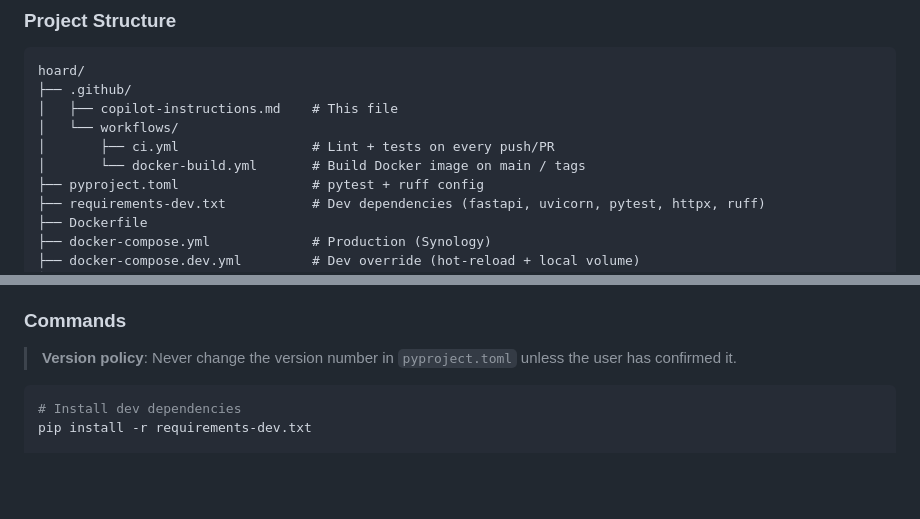
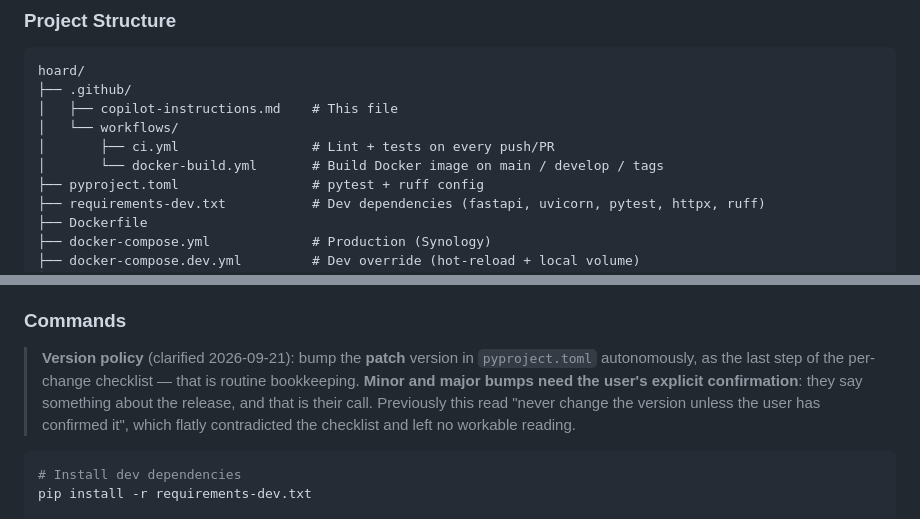
Before and after one commit to davidp57/hoard, a Markdown page: .github/copilot-instructions.md, 2 parts joined by grey strips. Rendered like a GitHub page; blank space fills up the shorter version.

Commit message:
docs(agents): align the agent instructions with what the repo actually does
Two drifts, both spotted while working the SEC-SESSION lot.

The Docker workflow builds on develop too (docker-build.yml pushes on
[main, develop] plus tags), but both instruction files described it as
main and tags only.

.github/copilot-instructions.md still carried 'never change the version
unless the user has confirmed it', which CLAUDE.md corrected on 2026-09-21
as flatly contradicting the per-change checklist. The stale copy is the
one an agent reading only that file would follow — and it says the
opposite of what the patch bumps in this lot did.

Co-Authored-By: Claude Opus 5 <noreply@anthropic.com>

````diff
--- a/.github/copilot-instructions.md
+++ b/.github/copilot-instructions.md
@@ -82,7 +82,7 @@ hoard/
 │   ├── copilot-instructions.md    # This file
 │   └── workflows/
 │       ├── ci.yml                 # Lint + tests on every push/PR
-│       └── docker-build.yml       # Build Docker image on main / tags
+│       └── docker-build.yml       # Build Docker image on main / develop / tags
 ├── pyproject.toml                 # pytest + ruff config
 ├── requirements-dev.txt           # Dev dependencies (fastapi, uvicorn, pytest, httpx, ruff)
 ├── Dockerfile
@@ -167,7 +167,12 @@ When the user asks to do a release, follow these steps in order:
 
 ### Commands
 
-> **Version policy**: Never change the version number in `pyproject.toml` unless the user has confirmed it.
+> **Version policy** (clarified 2026-09-21): bump the **patch** version in
+> `pyproject.toml` autonomously, as the last step of the per-change checklist —
+> that is routine bookkeeping. **Minor and major bumps need the user's explicit
+> confirmation**: they say something about the release, and that is their call.
+> Previously this read "never change the version unless the user has confirmed
+> it", which flatly contradicted the checklist and left no workable reading.
 
 ```bash
 # Install dev dependencies
````
Also changed, not shown: CLAUDE.md (+1 -1 lines).
